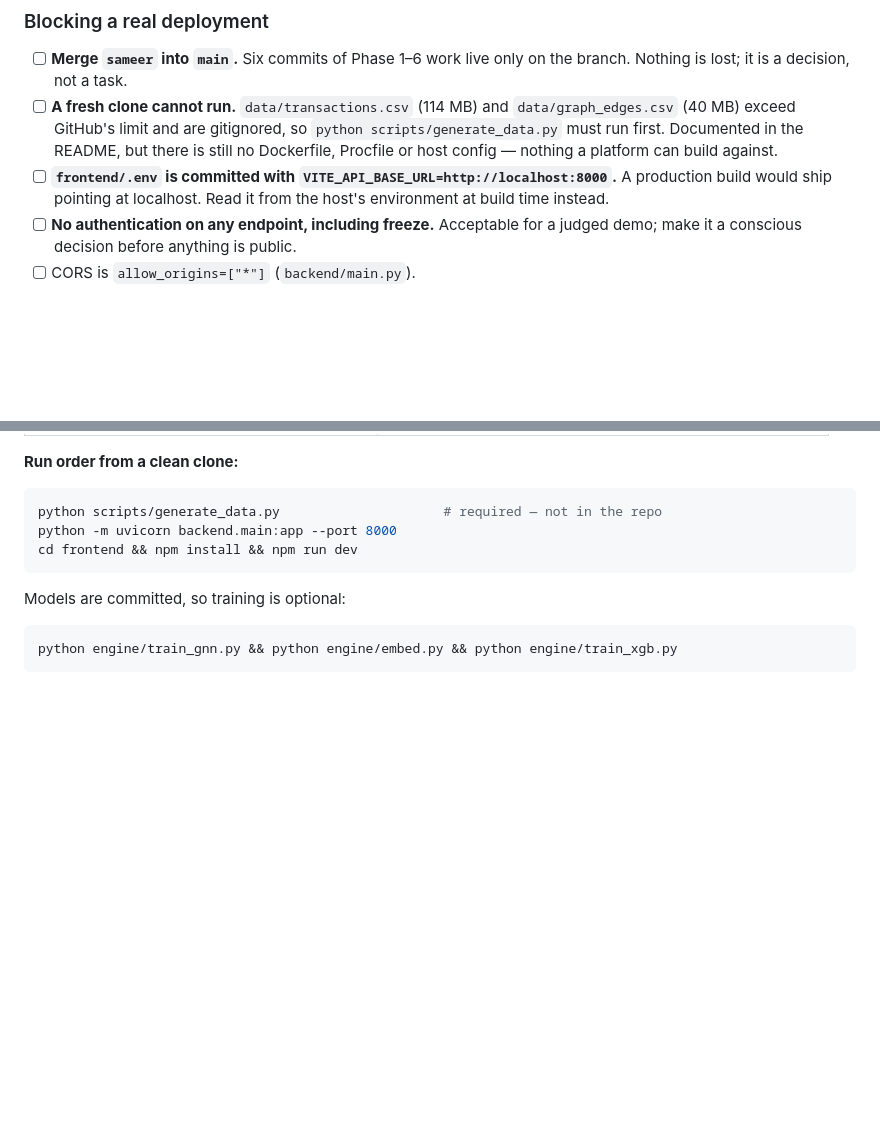
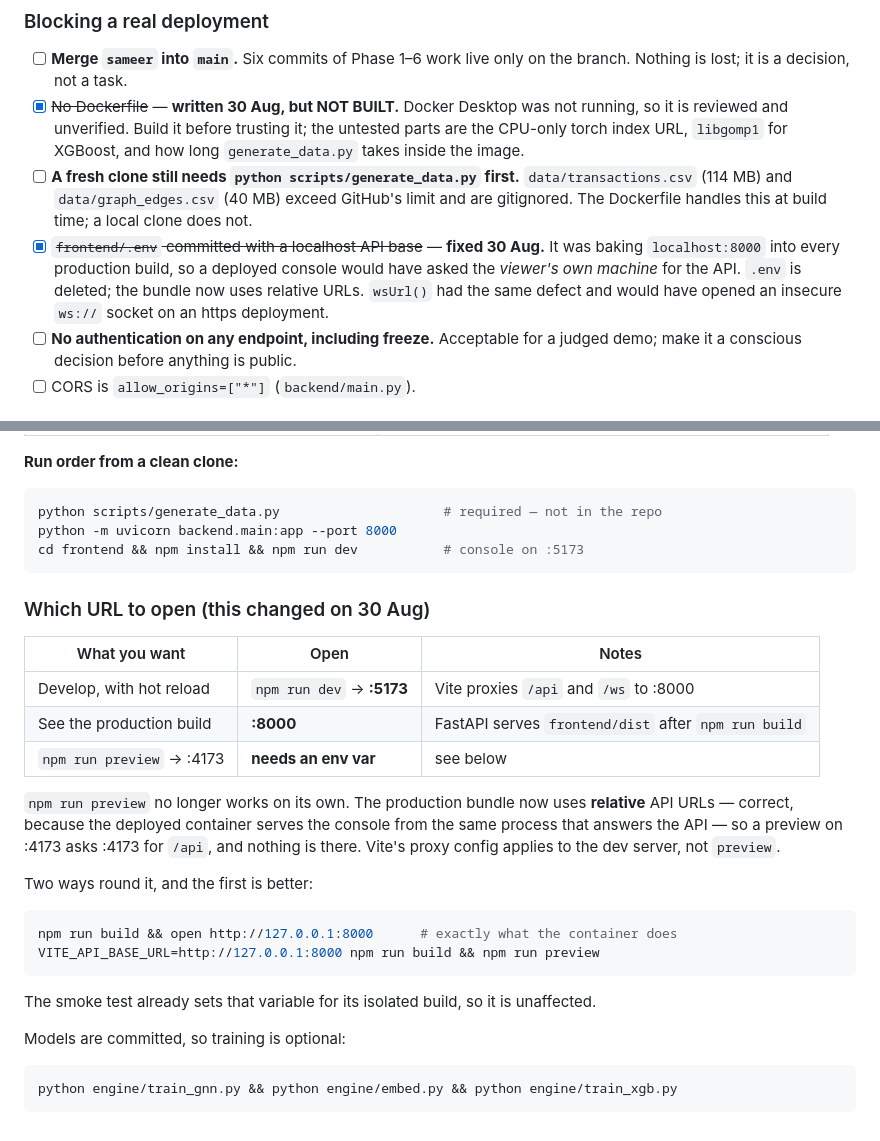
Before and after one commit to Muleshieldsih/Muleshield, a Markdown page: PROJECT_NOTES.md, 2 parts joined by grey strips. Rendered like a GitHub page; blank space fills up the shorter version.

Commit message:
Note the local-URL change the same-origin fix caused
Making the production bundle same-origin was right for deployment and quietly
broke one local workflow, which is worth writing down rather than leaving to be
rediscovered.

`npm run preview` no longer works on its own. The bundle now uses relative API
URLs, so a preview on :4173 asks :4173 for /api and nothing is there. Vite's
proxy config applies to the dev server, not to `preview`.

Nothing needs fixing -- there is a better path than preview now. After
`npm run build`, open :8000: FastAPI serves the built console from the same
process that answers the API, which is exactly what the container does, so what
you see locally is what deploys. `npm run dev` on :5173 is unaffected, and the
smoke test already sets the env var for its isolated build.

Also marked the two deployment blockers that are now closed, and recorded
plainly that the Dockerfile is written but UNBUILT -- Docker Desktop was not
running. The untested parts are named so nobody assumes it works: the CPU-only
torch index URL, libgomp1 for XGBoost, and the in-image cost of generate_data.py.

````diff
--- a/PROJECT_NOTES.md
+++ b/PROJECT_NOTES.md
@@ -16,14 +16,19 @@ Last reviewed: 30 Aug 2026.
 
 - [ ] **Merge `sameer` into `main`.** Six commits of Phase 1–6 work live only on
       the branch. Nothing is lost; it is a decision, not a task.
-- [ ] **A fresh clone cannot run.** `data/transactions.csv` (114 MB) and
-      `data/graph_edges.csv` (40 MB) exceed GitHub's limit and are gitignored, so
-      `python scripts/generate_data.py` must run first. Documented in the README,
-      but there is still no Dockerfile, Procfile or host config — nothing a
-      platform can build against.
-- [ ] **`frontend/.env` is committed with `VITE_API_BASE_URL=http://localhost:8000`.**
-      A production build would ship pointing at localhost. Read it from the host's
-      environment at build time instead.
+- [x] ~~No Dockerfile~~ — **written 30 Aug, but NOT BUILT.** Docker Desktop was
+      not running, so it is reviewed and unverified. Build it before trusting it;
+      the untested parts are the CPU-only torch index URL, `libgomp1` for XGBoost,
+      and how long `generate_data.py` takes inside the image.
+- [ ] **A fresh clone still needs `python scripts/generate_data.py` first.**
+      `data/transactions.csv` (114 MB) and `data/graph_edges.csv` (40 MB) exceed
+      GitHub's limit and are gitignored. The Dockerfile handles this at build
+      time; a local clone does not.
+- [x] ~~`frontend/.env` committed with a localhost API base~~ — **fixed 30 Aug.**
+      It was baking `localhost:8000` into every production build, so a deployed
+      console would have asked the *viewer's own machine* for the API. `.env` is
+      deleted; the bundle now uses relative URLs. `wsUrl()` had the same defect
+      and would have opened an insecure `ws://` socket on an https deployment.
 - [ ] **No authentication on any endpoint, including freeze.** Acceptable for a
       judged demo; make it a conscious decision before anything is public.
 - [ ] CORS is `allow_origins=["*"]` (`backend/main.py`).
@@ -242,8 +247,32 @@ authentication on any endpoint — including the freeze.
 ```bash
 python scripts/generate_data.py                     # required — not in the repo
 python -m uvicorn backend.main:app --port 8000
-cd frontend && npm install && npm run dev
+cd frontend && npm install && npm run dev           # console on :5173
 ```
+
+### Which URL to open (this changed on 30 Aug)
+
+| What you want | Open | Notes |
+|---|---|---|
+| Develop, with hot reload | `npm run dev` → **:5173** | Vite proxies `/api` and `/ws` to :8000 |
+| See the production build | **:8000** | FastAPI serves `frontend/dist` after `npm run build` |
+| `npm run preview` → :4173 | **needs an env var** | see below |
+
+`npm run preview` no longer works on its own. The production bundle now uses
+**relative** API URLs — correct, because the deployed container serves the
+console from the same process that answers the API — so a preview on :4173 asks
+:4173 for `/api`, and nothing is there. Vite's proxy config applies to the dev
+server, not `preview`.
+
+Two ways round it, and the first is better:
+
+```bash
+npm run build && open http://127.0.0.1:8000      # exactly what the container does
+VITE_API_BASE_URL=http://127.0.0.1:8000 npm run build && npm run preview
+```
+
+The smoke test already sets that variable for its isolated build, so it is
+unaffected.
 
 Models are committed, so training is optional:
 
````
